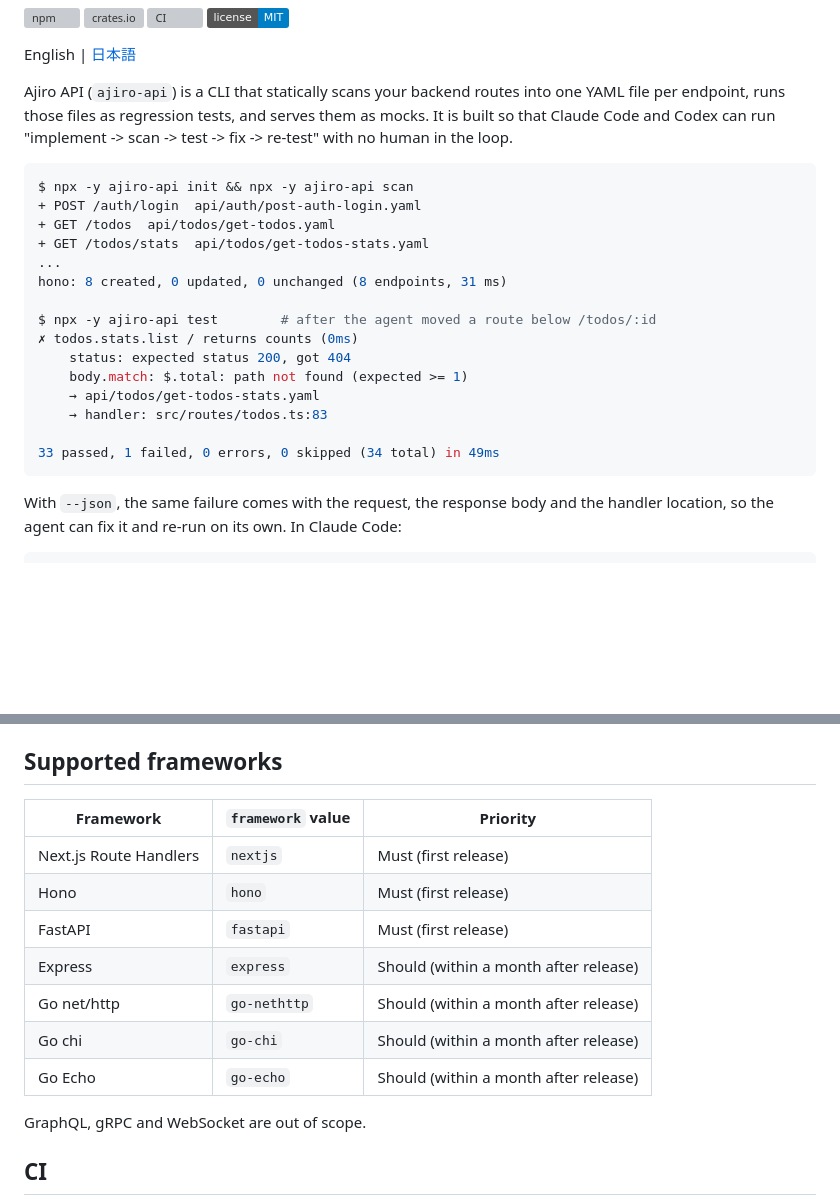
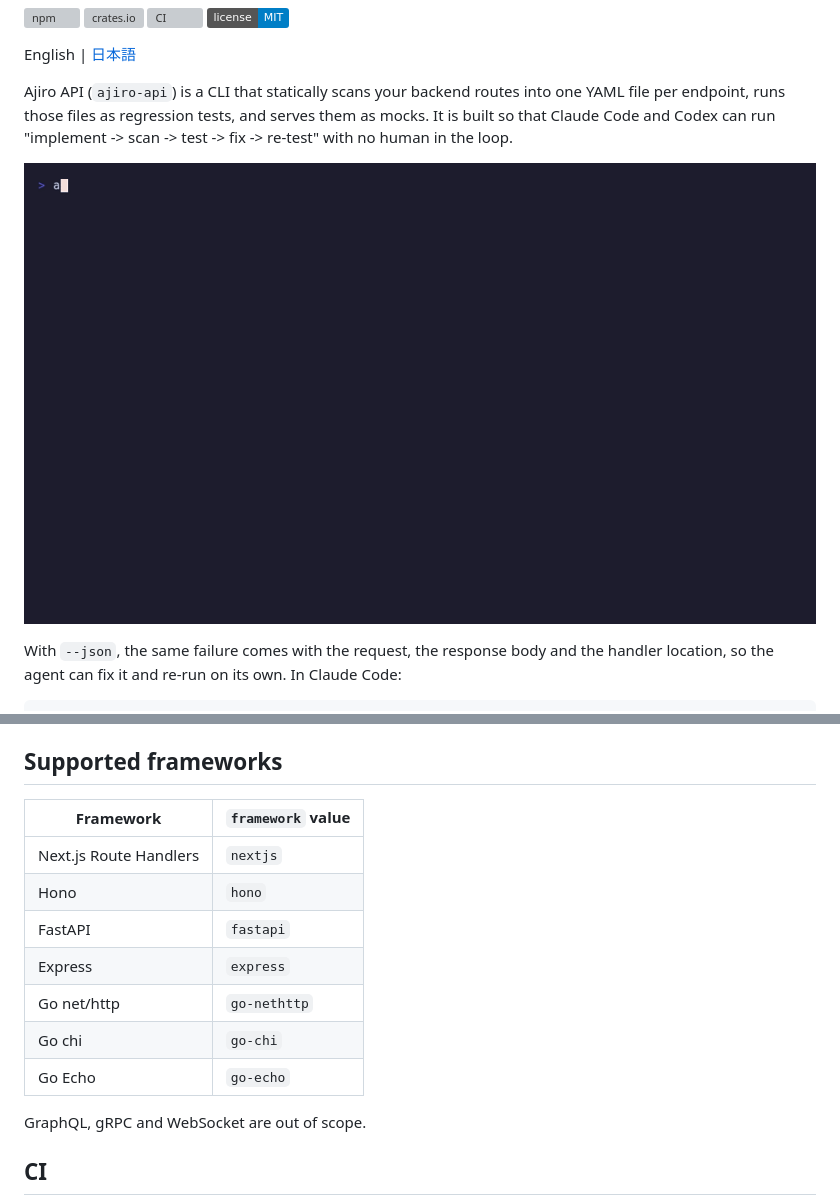
Before and after one commit to NITI-Lab/ajiro-api, a Markdown page: README.md, 2 parts joined by grey strips. GitHub-like rendering; pictures changed too: docs/demo/demo.gif (added); badges without logos; blank space fills up the shorter version; grey boxes are pictures that could not be loaded.

````diff
--- a/README.md
+++ b/README.md
@@ -8,23 +8,7 @@ English | [日本語](README.ja.md)
 
 Ajiro API (`ajiro-api`) is a CLI that statically scans your backend routes into one YAML file per endpoint, runs those files as regression tests, and serves them as mocks. It is built so that Claude Code and Codex can run "implement -> scan -> test -> fix -> re-test" with no human in the loop.
 
-```console
-$ npx -y ajiro-api init && npx -y ajiro-api scan
-+ POST /auth/login  api/auth/post-auth-login.yaml
-+ GET /todos  api/todos/get-todos.yaml
-+ GET /todos/stats  api/todos/get-todos-stats.yaml
-...
-hono: 8 created, 0 updated, 0 unchanged (8 endpoints, 31 ms)
-
-$ npx -y ajiro-api test        # after the agent moved a route below /todos/:id
-✗ todos.stats.list / returns counts (0ms)
-    status: expected status 200, got 404
-    body.match: $.total: path not found (expected >= 1)
-    → api/todos/get-todos-stats.yaml
-    → handler: src/routes/todos.ts:83
-
-33 passed, 1 failed, 0 errors, 0 skipped (34 total) in 49ms
-```
+![Demo: ajiro-api scan and test pass, a moved route makes GET /todos/stats return 404, the fix makes all 34 tests pass again](docs/demo/demo.gif)
 
 With `--json`, the same failure comes with the request, the response body and the handler location, so the agent can fix it and re-run on its own. In Claude Code:
 
@@ -178,15 +162,15 @@ All flags: [docs/cli-reference.md](docs/cli-reference.md) (Japanese) or `ajiro-a
 
 ## Supported frameworks
 
-| Framework | `framework` value | Priority |
-| --- | --- | --- |
-| Next.js Route Handlers | `nextjs` | Must (first release) |
-| Hono | `hono` | Must (first release) |
-| FastAPI | `fastapi` | Must (first release) |
-| Express | `express` | Should (within a month after release) |
-| Go net/http | `go-nethttp` | Should (within a month after release) |
-| Go chi | `go-chi` | Should (within a month after release) |
-| Go Echo | `go-echo` | Should (within a month after release) |
+| Framework | `framework` value |
+| --- | --- |
+| Next.js Route Handlers | `nextjs` |
+| Hono | `hono` |
+| FastAPI | `fastapi` |
+| Express | `express` |
+| Go net/http | `go-nethttp` |
+| Go chi | `go-chi` |
+| Go Echo | `go-echo` |
 
 GraphQL, gRPC and WebSocket are out of scope.
 
````
Also changed, not shown: README.ja.md (+11 -27 lines), 1 other file.
